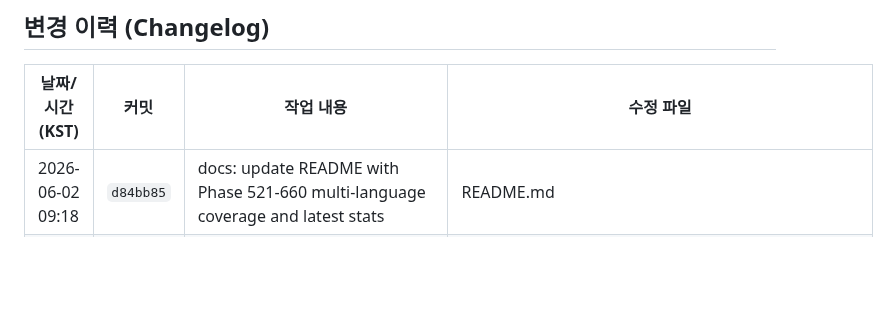
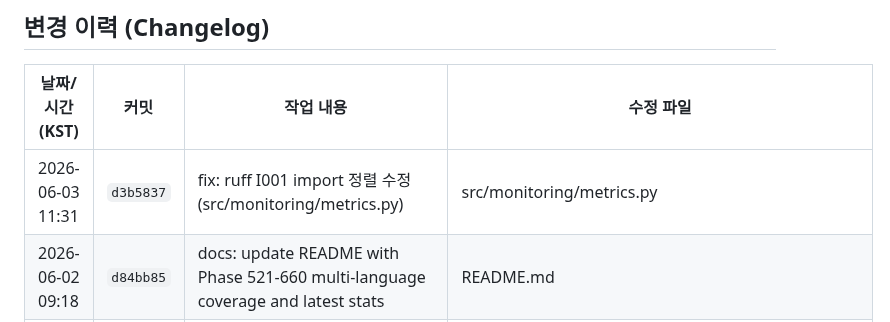
Before and after one commit to sun475300-sudo/swarm-drone-atc, a Markdown page: README.md, the part around the change. Rendered like a GitHub page; blank space fills up the shorter version.

Commit message:
docs: 변경 이력 업데이트 2026-06-03 11:31 [changelog]

```diff
--- a/README.md
+++ b/README.md
@@ -706,6 +706,7 @@ MIT License — Developed for academic and educational purposes.
 ## 변경 이력 (Changelog)
 | 날짜/시간 (KST) | 커밋 | 작업 내용 | 수정 파일 |
 | --- | --- | --- | --- |
+| 2026-06-03 11:31 | `d3b5837` | fix: ruff I001 import 정렬 수정 (src/monitoring/metrics.py) | src/monitoring/metrics.py |
 | 2026-06-02 09:18 | `d84bb85` | docs: update README with Phase 521-660 multi-language coverage and latest stats | README.md |
 | 2026-06-02 10:20 | `main` | docs: README 최신 내용으로 업데이트 (Phase 521-660 다중 언어 반영, 배지/통계 갱신) | README.md |
 | 2026-06-02 09:17 | `c5b2111` | feat: add 68 multi-language stub files and fix BatteryPredictor numpy bool | simulation/battery_predictor.py, src/ada/safety_critical.adb, src/ada/tmr_voter_v2.adb, src/asm/crc32_checksum.asm, src/assembly/kalman_filter.asm, src/clojure/event_sourcing_v2.clj … |
```
